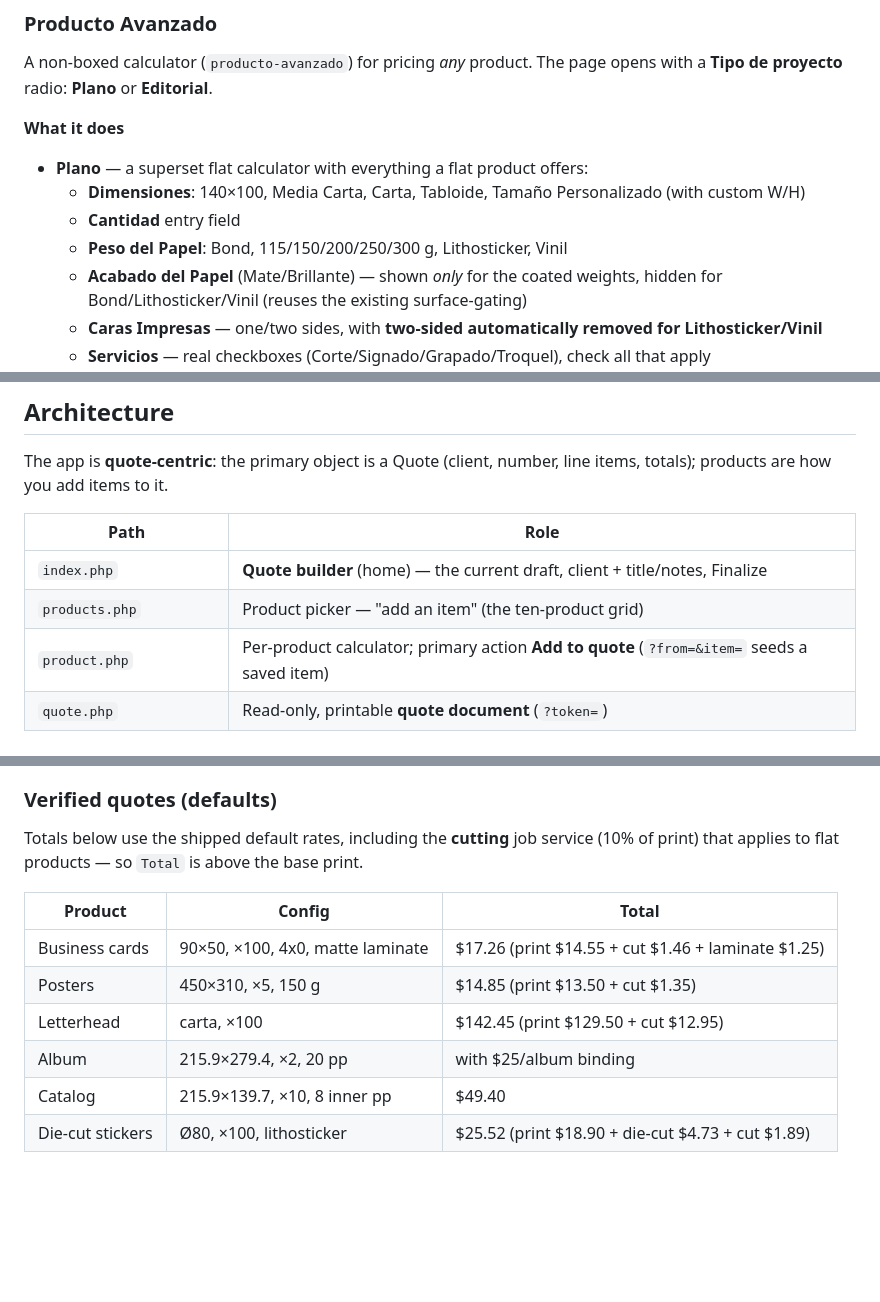
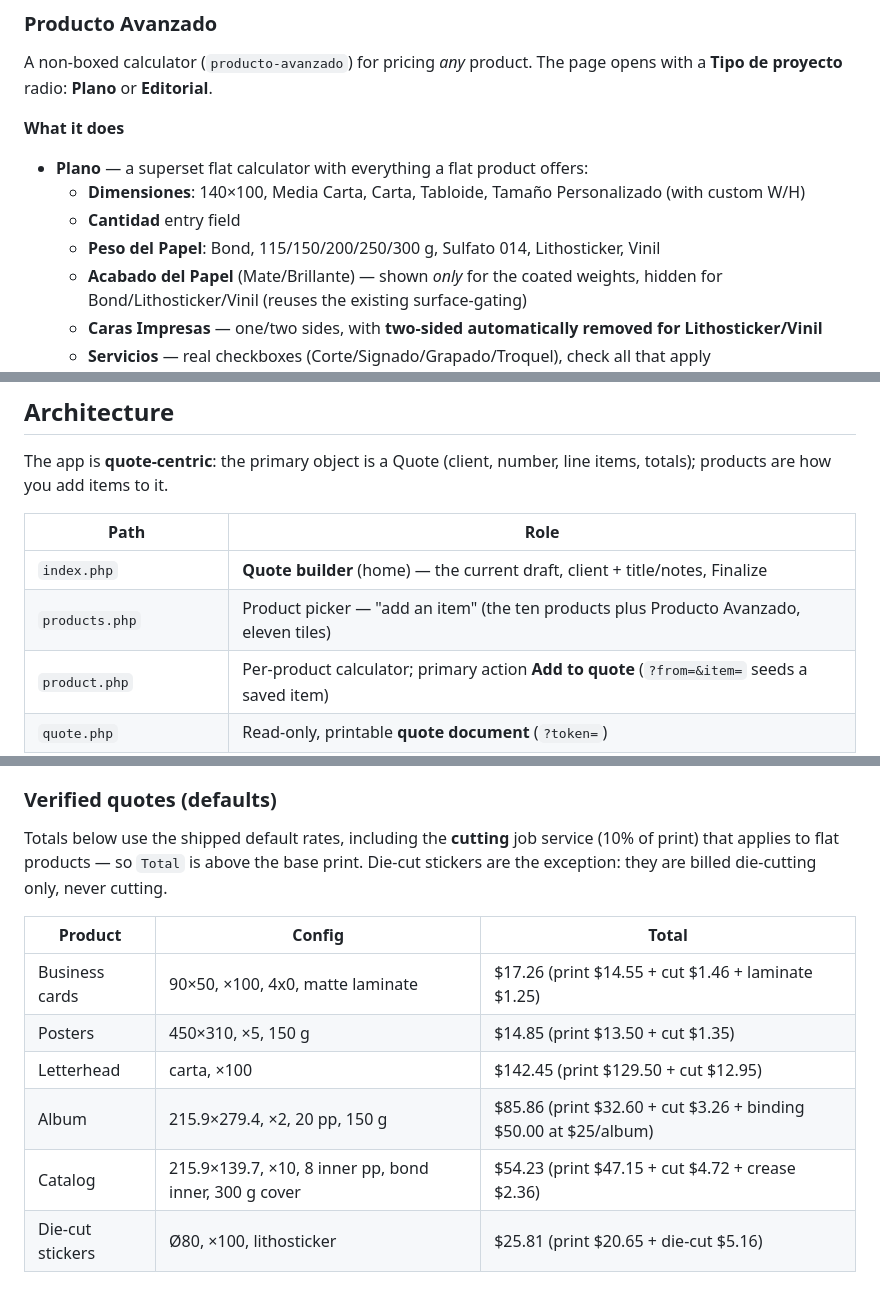
Before and after one commit to eduardofrank/php-sfc, a Markdown page: README.md, 3 parts joined by grey strips. Drawn GitHub-style; blank space fills up the shorter version.

Commit message:
README: refresh the verified-quotes table and two stale option lists
The verified-quotes table had drifted from the engine. Re-priced every row
against the committed defaults in data/config/options.json:

- Die-cut stickers: $25.52 -> $25.81. The row was last refreshed in eeef50d,
  before 5147632 raised the Lithosticker press-sheet prices and 77d7fa7
  stopped billing cutting on this product. It still showed a cut line that
  no longer exists; note the exception above the table.
- Catalog: $49.40 -> $54.23. Unchanged since the original README commit,
  predating d47ea54, which added cutting + creasing + stapling to catalogs.
  Pin the inner paper and cover weight in the config column so the number
  is reproducible.
- Album: give the actual total ($85.86) instead of only naming the binding
  fee, and pin the paper weight.

Also: Producto Avanzado gained Sulfato 014 in bea2429, and the product
picker renders eleven tiles, not ten -- Producto Avanzado sits in the same
grid.

Business cards, posters and letterhead were already correct and are
unchanged.

Co-Authored-By: Claude Opus 5 <noreply@anthropic.com>

```diff
--- a/README.md
+++ b/README.md
@@ -54,7 +54,7 @@ opens with a **Tipo de proyecto** radio: **Plano** or **Editorial**.
   - **Dimensiones**: 140×100, Media Carta, Carta, Tabloide, Tamaño Personalizado
     (with custom W/H)
   - **Cantidad** entry field
-  - **Peso del Papel**: Bond, 115/150/200/250/300 g, Lithosticker, Vinil
+  - **Peso del Papel**: Bond, 115/150/200/250/300 g, Sulfato 014, Lithosticker, Vinil
   - **Acabado del Papel** (Mate/Brillante) — shown *only* for the coated weights,
     hidden for Bond/Lithosticker/Vinil (reuses the existing surface-gating)
   - **Caras Impresas** — one/two sides, with **two-sided automatically removed for
@@ -91,7 +91,7 @@ items, totals); products are how you add items to it.
 | Path | Role |
 |------|------|
 | `index.php` | **Quote builder** (home) — the current draft, client + title/notes, Finalize |
-| `products.php` | Product picker — "add an item" (the ten-product grid) |
+| `products.php` | Product picker — "add an item" (the ten products plus Producto Avanzado, eleven tiles) |
 | `product.php` | Per-product calculator; primary action **Add to quote** (`?from=&item=` seeds a saved item) |
 | `quote.php` | Read-only, printable **quote document** (`?token=`) |
 | `quotes.php` | **Quote browser** — search all quotes + re-stamp rate (public in trusted deploys); delete needs admin login |
@@ -249,12 +249,13 @@ mandatory** — skipping it serves the old bytecode.
 
 Totals below use the shipped default rates, including the **cutting** job service
 (10% of print) that applies to flat products — so `Total` is above the base print.
+Die-cut stickers are the exception: they are billed die-cutting only, never cutting.
 
 | Product | Config | Total |
 |---------|--------|-------|
 | Business cards | 90×50, ×100, 4x0, matte laminate | $17.26 (print $14.55 + cut $1.46 + laminate $1.25) |
 | Posters | 450×310, ×5, 150 g | $14.85 (print $13.50 + cut $1.35) |
 | Letterhead | carta, ×100 | $142.45 (print $129.50 + cut $12.95) |
-| Album | 215.9×279.4, ×2, 20 pp | with $25/album binding |
-| Catalog | 215.9×139.7, ×10, 8 inner pp | $49.40 |
-| Die-cut stickers | Ø80, ×100, lithosticker | $25.52 (print $18.90 + die-cut $4.73 + cut $1.89) |
+| Album | 215.9×279.4, ×2, 20 pp, 150 g | $85.86 (print $32.60 + cut $3.26 + binding $50.00 at $25/album) |
+| Catalog | 215.9×139.7, ×10, 8 inner pp, bond inner, 300 g cover | $54.23 (print $47.15 + cut $4.72 + crease $2.36) |
+| Die-cut stickers | Ø80, ×100, lithosticker | $25.81 (print $20.65 + die-cut $5.16) |
```
